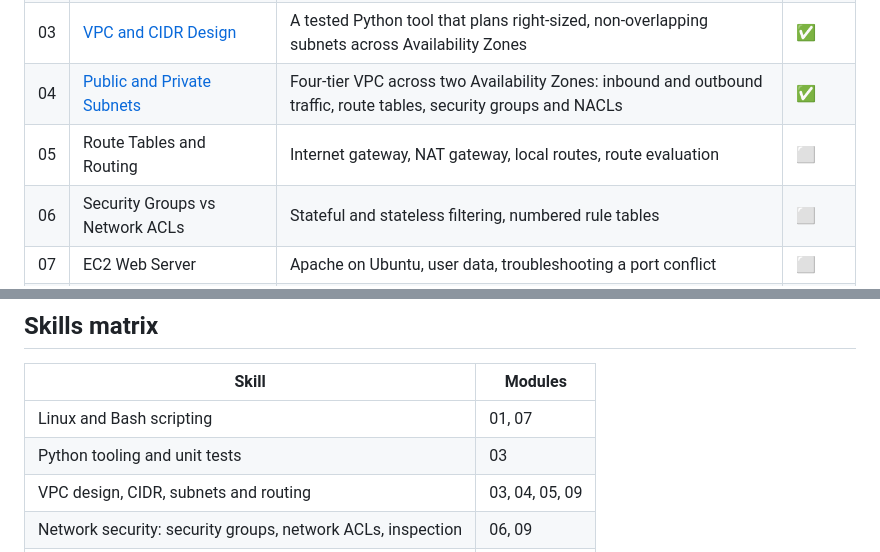
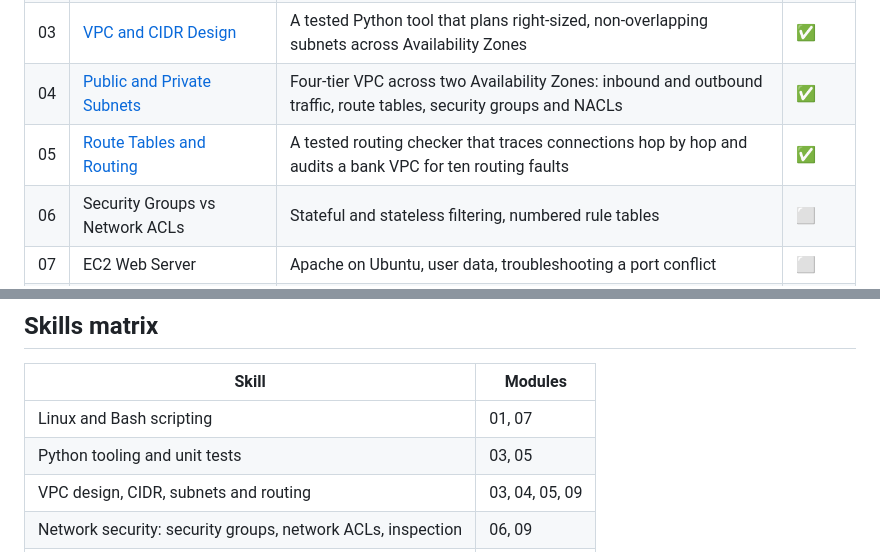
Before and after one commit to ooseni/TESA-Cloud-Engineering, a Markdown page: README.md, 2 parts joined by grey strips. Drawn GitHub-style.

```diff
--- a/README.md
+++ b/README.md
@@ -29,7 +29,7 @@ This is not an archive of submissions. Each module takes something I did during
 | 02 | [Cloud Deployment Models](02-cloud-deployment-models/) | Hybrid design for a regulated bank: data residency, latency, recovery, two decision records | ✅ |
 | 03 | [VPC and CIDR Design](03-vpc-cidr-design/) | A tested Python tool that plans right-sized, non-overlapping subnets across Availability Zones | ✅ |
 | 04 | [Public and Private Subnets](04-public-private-subnets/) | Four-tier VPC across two Availability Zones: inbound and outbound traffic, route tables, security groups and NACLs | ✅ |
-| 05 | Route Tables and Routing | Internet gateway, NAT gateway, local routes, route evaluation | ⬜ |
+| 05 | [Route Tables and Routing](05-route-tables/) | A tested routing checker that traces connections hop by hop and audits a bank VPC for ten routing faults | ✅ |
 | 06 | Security Groups vs Network ACLs | Stateful and stateless filtering, numbered rule tables | ⬜ |
 | 07 | EC2 Web Server | Apache on Ubuntu, user data, troubleshooting a port conflict | ⬜ |
 | 08 | Cloud Migration Strategies | The 7 Rs applied to a portfolio of systems | ⬜ |
@@ -45,7 +45,7 @@ This is not an archive of submissions. Each module takes something I did during
 | Skill | Modules |
 |---|---|
 | Linux and Bash scripting | 01, 07 |
-| Python tooling and unit tests | 03 |
+| Python tooling and unit tests | 03, 05 |
 | VPC design, CIDR, subnets and routing | 03, 04, 05, 09 |
 | Network security: security groups, network ACLs, inspection | 06, 09 |
 | Compute: EC2, user data | 07, 12 |
```
Also changed, not shown: 05-route-tables/README.md (added, +242 -0 lines).
